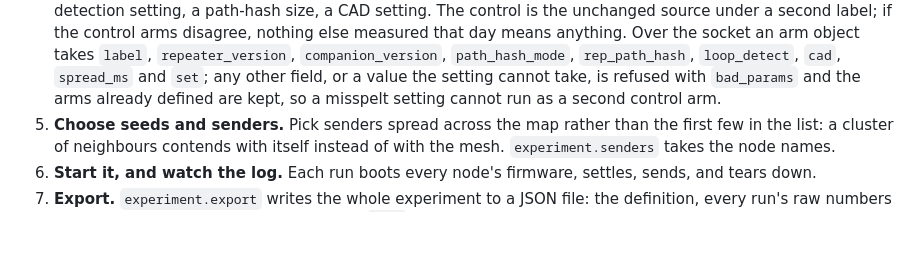
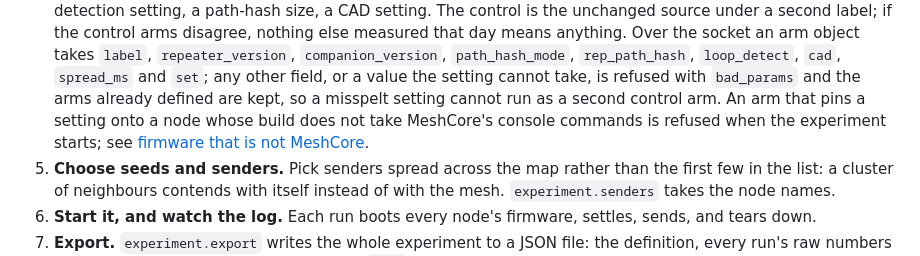
Before and after one commit to MeshBench/docs, a Markdown page: pages/experiments.md, the part around the change. Rendered like a GitHub page; blank space fills up the shorter version.

```diff
--- a/pages/experiments.md
+++ b/pages/experiments.md
@@ -28,7 +28,10 @@ against the same network, with the results tabulated side by side.
    `companion_version`, `path_hash_mode`, `rep_path_hash`, `loop_detect`,
    `cad`, `spread_ms` and `set`; any other field, or a value the setting
    cannot take, is refused with `bad_params` and the arms already defined are
-   kept, so a misspelt setting cannot run as a second control arm.
+   kept, so a misspelt setting cannot run as a second control arm. An arm
+   that pins a setting onto a node whose build does not take MeshCore's console
+   commands is refused when the experiment starts; see
+   [firmware that is not MeshCore](firmware-integration.html#firmware-that-is-not-meshcore).
 5. **Choose seeds and senders.** Pick senders spread across the map rather
    than the first few in the list: a cluster of neighbours contends with itself
    instead of with the mesh. `experiment.senders` takes the node names.
```
Also changed, not shown: pages/firmware-integration.md (+37 -0 lines), pages/firmware-library.md (+6 -0 lines).
